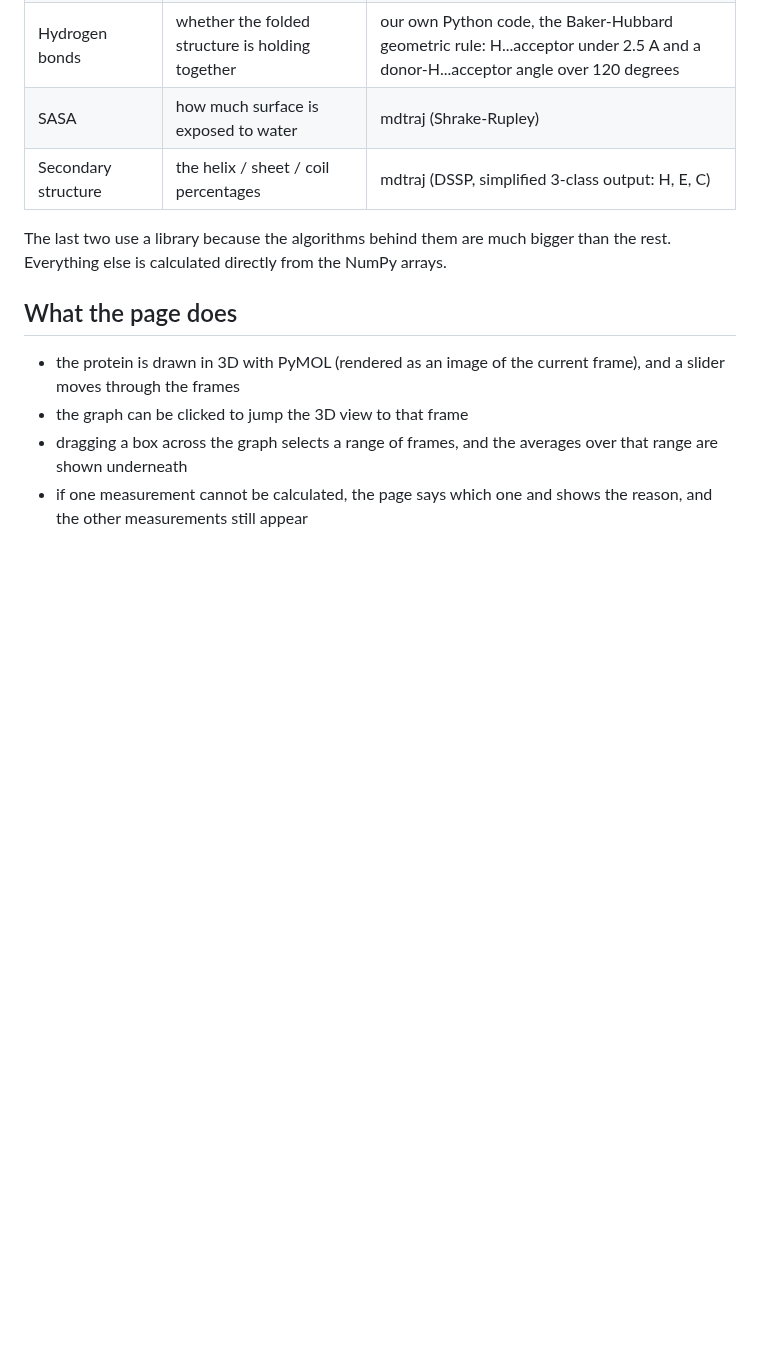
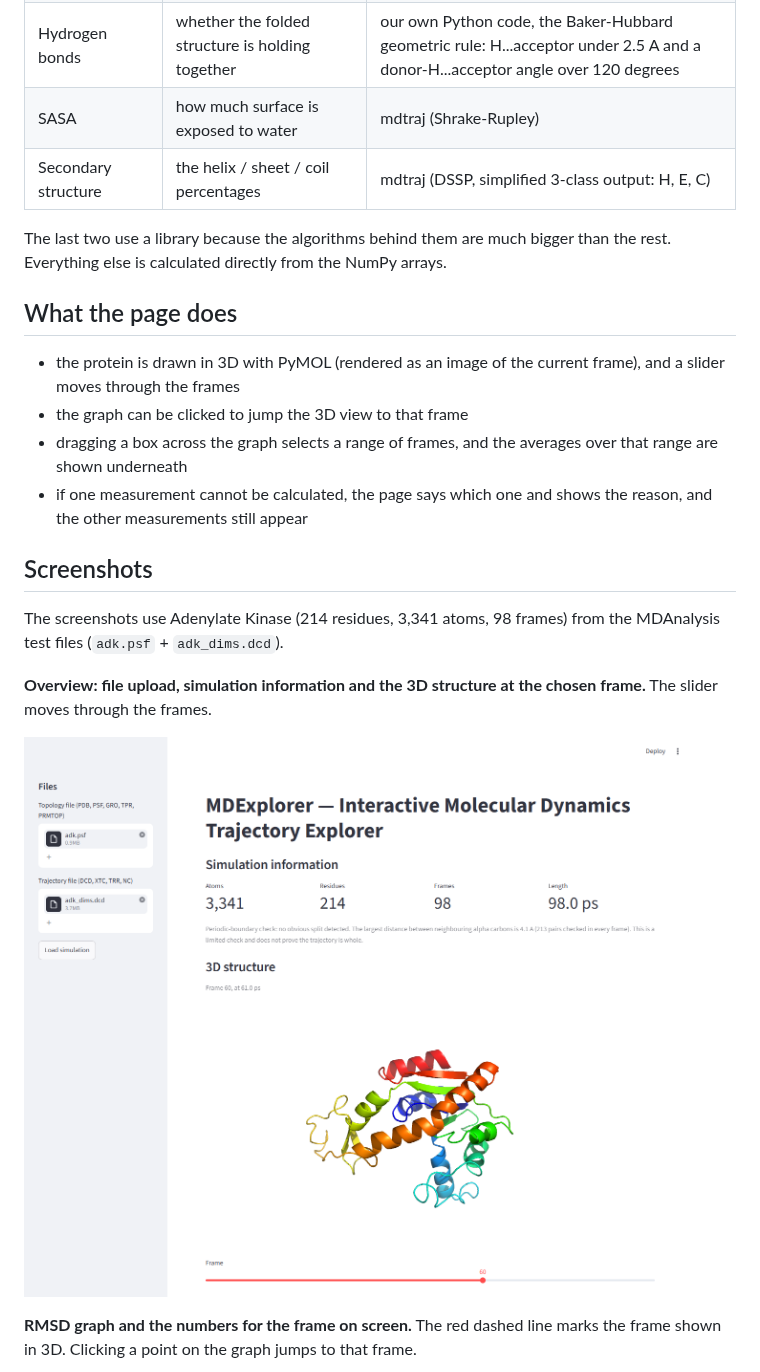
Before and after one commit to rejoy2004-rgb/MDExplorer-Interactive-Molecular-Dynamics-Trajectory-Explorer, a Markdown page: README.md, the part around one of its changes. GitHub-like rendering; pictures changed too: screenshots/01_overview.png (added); blank space fills up the shorter version.

```diff
--- a/README.md
+++ b/README.md
@@ -58,3 +58,17 @@ than the rest. Everything else is calculated directly from the NumPy arrays.
   over that range are shown underneath
 * if one measurement cannot be calculated, the page says which one and shows
   the reason, and the other measurements still appear
+
+## Screenshots
+
+The screenshots use Adenylate Kinase (214 residues, 3,341 atoms, 98 frames)
+from the MDAnalysis test files (`adk.psf` + `adk_dims.dcd`).
+
+**Overview: file upload, simulation information and the 3D structure at the
+chosen frame.** The slider moves through the frames.
+
+![Overview of the page: uploaded files, simulation information and the 3D structure](screenshots/01_overview.png)
+
+**RMSD graph and the numbers for the frame on screen.** The red dashed line marks
+the frame shown in 3D. Clicking a point on the graph jumps to that frame.
+
```
Also changed, not shown: other parts of README.md (+17 -0 lines), screenshots/02_analysis_rmsd.png (added), screenshots/03_rmsf.png (added), screenshots/04_range_selection.png (added), screenshots/05_periodic_boundary_warning.png (added).
